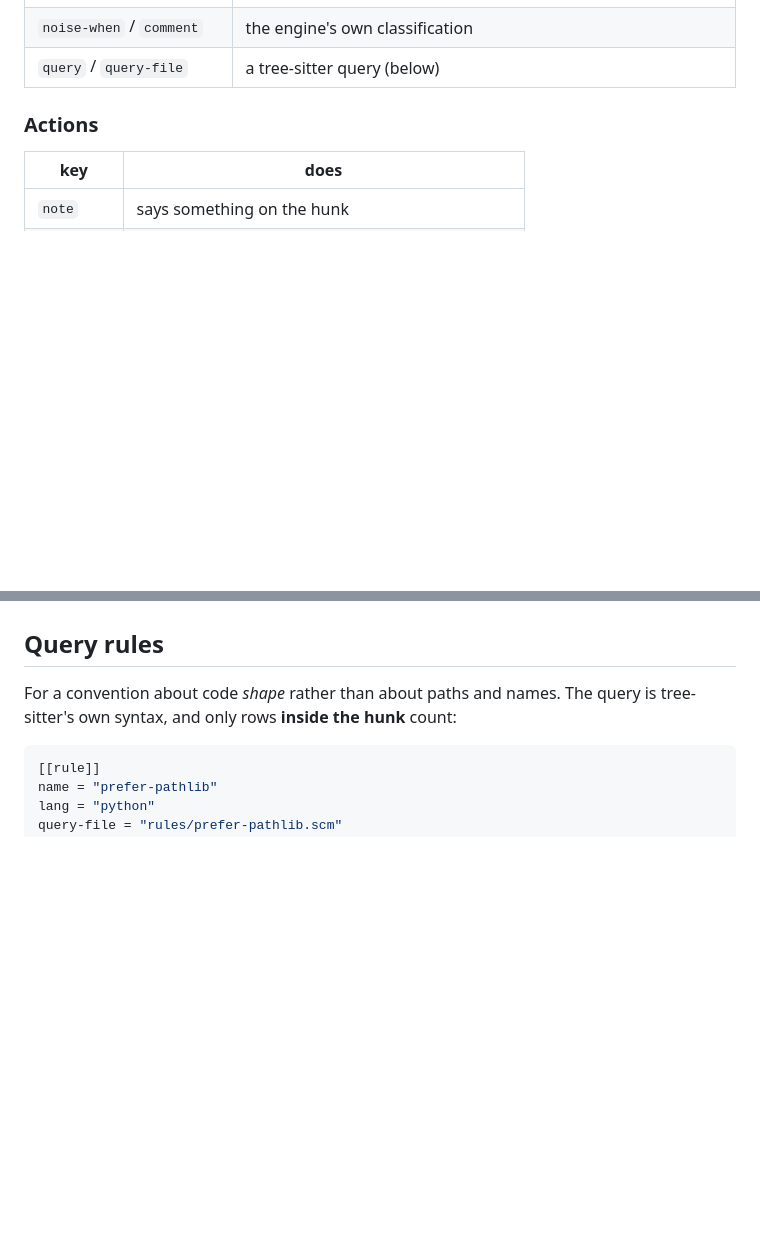
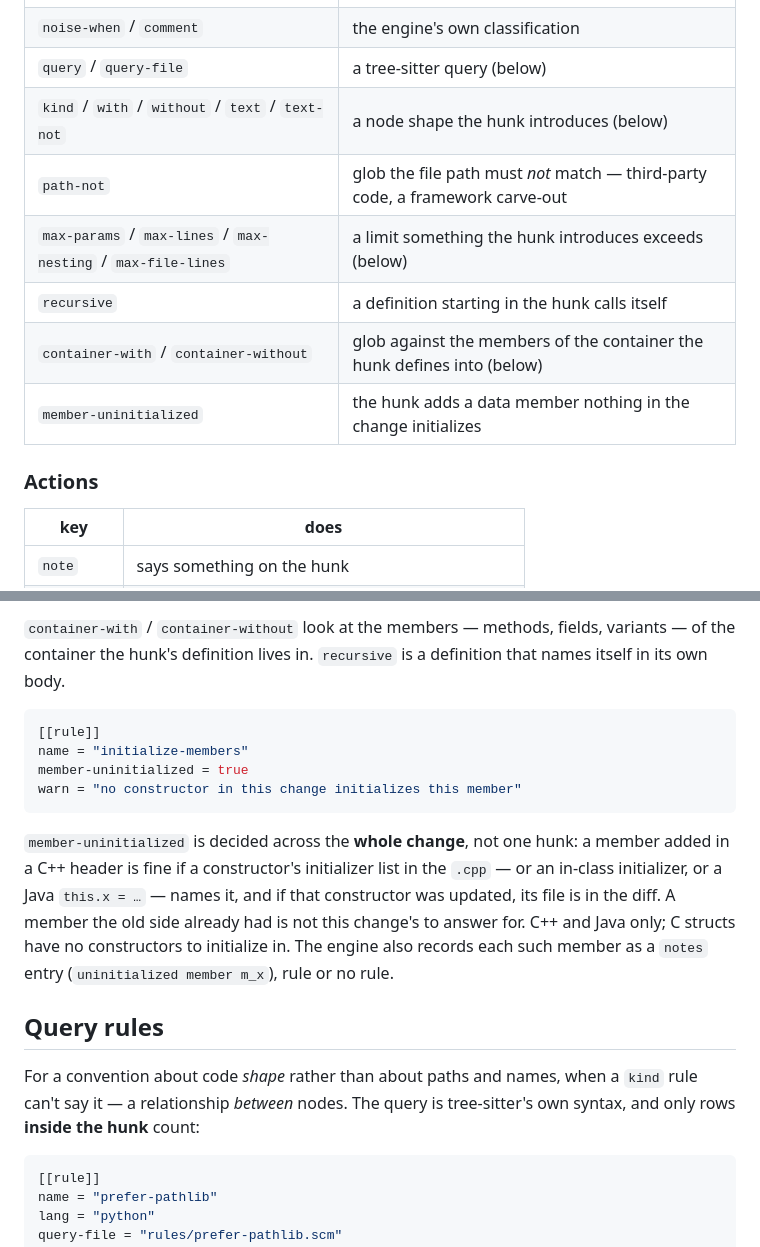
Before and after one commit to FoamScience/ordo, a Markdown page: docs/rules.md, 2 parts joined by grey strips. Drawn GitHub-style; blank space fills up the shorter version.

Commit message:
docs: introduced shapes, limits, relationships and member initialization as rule conditions

````diff
--- a/docs/rules.md
+++ b/docs/rules.md
@@ -46,6 +46,12 @@ occasionally what you want, otherwise a mistake its name should make obvious.
 | `defines` / `uses` / `imports` | glob against any name the hunk defines, uses or imports |
 | `noise-when` / `comment` | the engine's own classification |
 | `query` / `query-file` | a tree-sitter query (below) |
+| `kind` / `with` / `without` / `text` / `text-not` | a node shape the hunk introduces (below) |
+| `path-not` | glob the file path must *not* match — third-party code, a framework carve-out |
+| `max-params` / `max-lines` / `max-nesting` / `max-file-lines` | a limit something the hunk introduces exceeds (below) |
+| `recursive` | a definition starting in the hunk calls itself |
+| `container-with` / `container-without` | glob against the members of the container the hunk defines into (below) |
+| `member-uninitialized` | the hunk adds a data member nothing in the change initializes |
 
 ### Actions
 
@@ -87,6 +173,26 @@ not negotiable by config — there is a test named after it.
+`container-with` / `container-without` look at the members — methods, fields,
+variants — of the container the hunk's definition lives in. `recursive` is a
+definition that names itself in its own body.
+
+```toml
+[[rule]]
+name = "initialize-members"
+member-uninitialized = true
+warn = "no constructor in this change initializes this member"
+```
+
+`member-uninitialized` is decided across the **whole change**, not one hunk: a member
+added in a C++ header is fine if a constructor's initializer list in the `.cpp` — or an
+in-class initializer, or a Java `this.x = …` — names it, and if that constructor was
+updated, its file is in the diff. A member the old side already had is not this
+change's to answer for. C++ and Java only; C structs have no constructors to
+initialize in. The engine also records each such member as a `notes` entry
+(`uninitialized member m_x`), rule or no rule.
+
 ## Query rules
 
-For a convention about code *shape* rather than about paths and names. The query
+For a convention about code *shape* rather than about paths and names, when a
+`kind` rule can't say it — a relationship *between* nodes. The query
 is tree-sitter's own syntax, and only rows **inside the hunk** count:
 
 ```toml
````
Also changed, not shown: other parts of docs/rules.md (+80 -0 lines).
